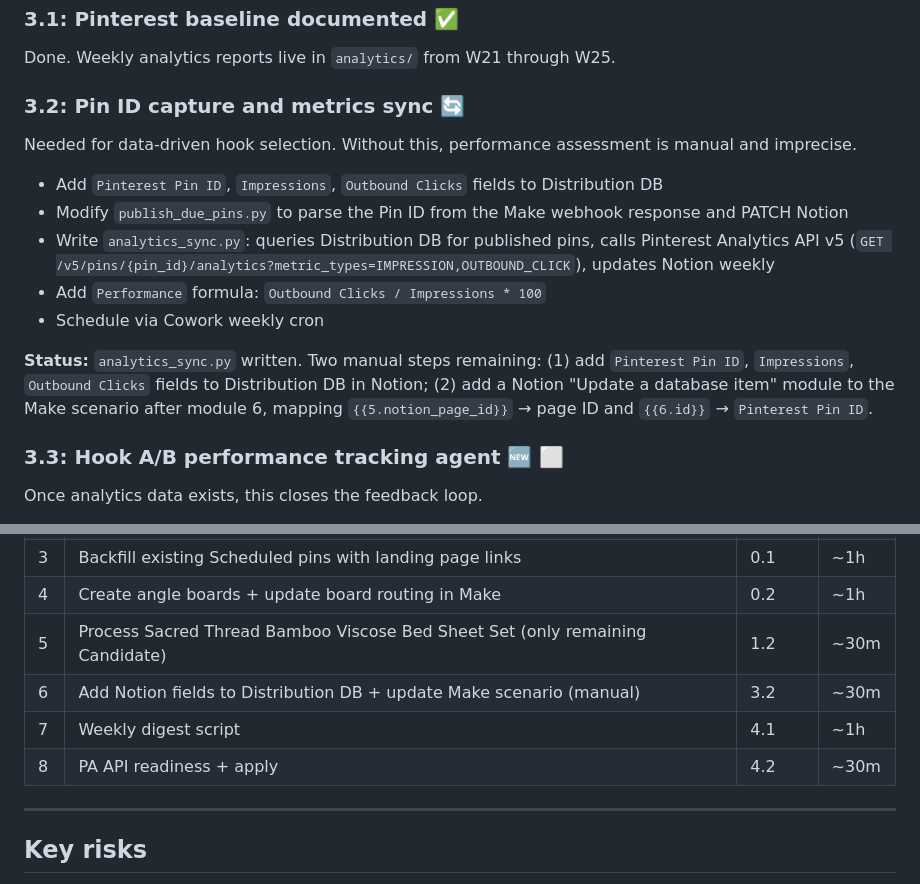
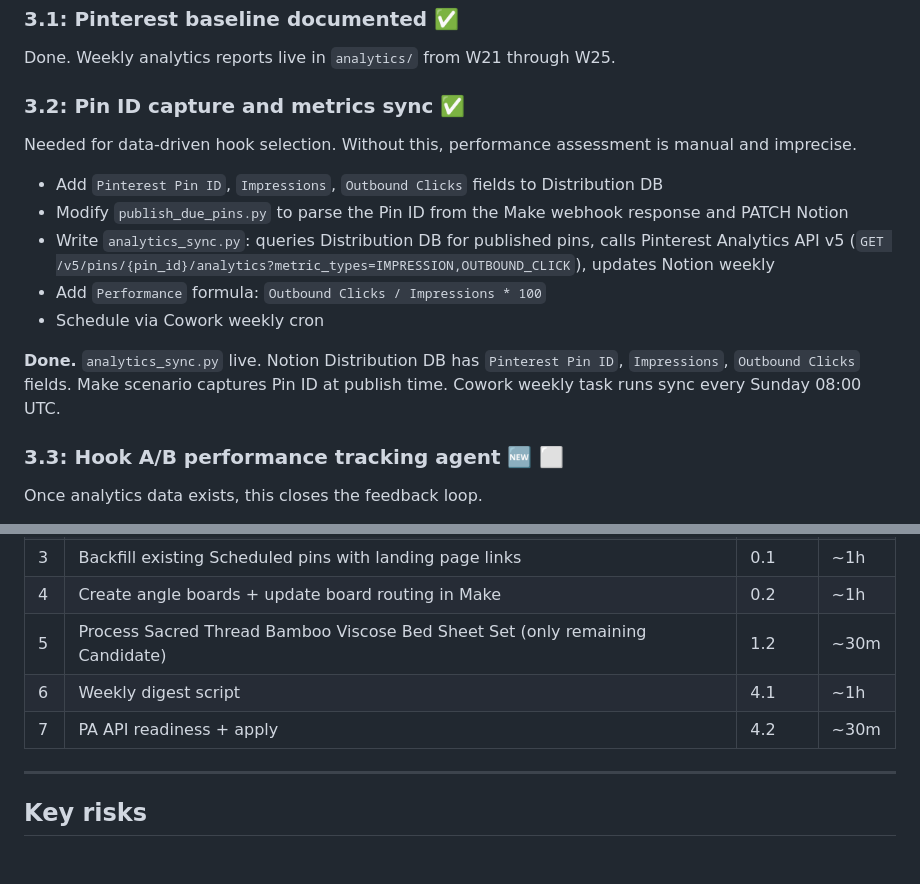
Before and after one commit to mjorquera/picky-products, a Markdown page: plan.md, 2 parts joined by grey strips. GitHub-like rendering; blank space fills up the shorter version.

Commit message:
bye: update plan and CLAUDE.md from session 2026-06-18
- plan.md: Phase 3.2 marked complete
- CLAUDE.md: plan summary updated to reflect Phase 0 and 3.2 complete

Co-Authored-By: Claude Sonnet 4.6 (1M context) <noreply@anthropic.com>

```diff
--- a/plan.md
+++ b/plan.md
@@ -75,7 +75,7 @@ Done. `generate_pins.py` renders persona-tinted Template C (clean) and Template
 
 Done. Weekly analytics reports live in `analytics/` from W21 through W25.
 
-### 3.2: Pin ID capture and metrics sync 🔄
+### 3.2: Pin ID capture and metrics sync ✅
 
 Needed for data-driven hook selection. Without this, performance assessment is manual and imprecise.
 
@@ -85,7 +85,7 @@ Needed for data-driven hook selection. Without this, performance assessment is m
 - Add `Performance` formula: `Outbound Clicks / Impressions * 100`
 - Schedule via Cowork weekly cron
 
-**Status:** `analytics_sync.py` written. Two manual steps remaining: (1) add `Pinterest Pin ID`, `Impressions`, `Outbound Clicks` fields to Distribution DB in Notion; (2) add a Notion "Update a database item" module to the Make scenario after module 6, mapping `{{5.notion_page_id}}` → page ID and `{{6.id}}` → `Pinterest Pin ID`.
+**Done.** `analytics_sync.py` live. Notion Distribution DB has `Pinterest Pin ID`, `Impressions`, `Outbound Clicks` fields. Make scenario captures Pin ID at publish time. Cowork weekly task runs sync every Sunday 08:00 UTC.
 
 ### 3.3: Hook A/B performance tracking agent 🆕 ⬜
 
@@ -123,9 +123,8 @@ Once analytics data exists, this closes the feedback loop.
 | 3 | Backfill existing Scheduled pins with landing page links | 0.1 | ~1h |
 | 4 | Create angle boards + update board routing in Make | 0.2 | ~1h |
 | 5 | Process Sacred Thread Bamboo Viscose Bed Sheet Set (only remaining Candidate) | 1.2 | ~30m |
-| 6 | Add Notion fields to Distribution DB + update Make scenario (manual) | 3.2 | ~30m |
-| 7 | Weekly digest script | 4.1 | ~1h |
-| 8 | PA API readiness + apply | 4.2 | ~30m |
+| 6 | Weekly digest script | 4.1 | ~1h |
+| 7 | PA API readiness + apply | 4.2 | ~30m |
 
 ---
 
```
Also changed, not shown: CLAUDE.md (+3 -3 lines).
